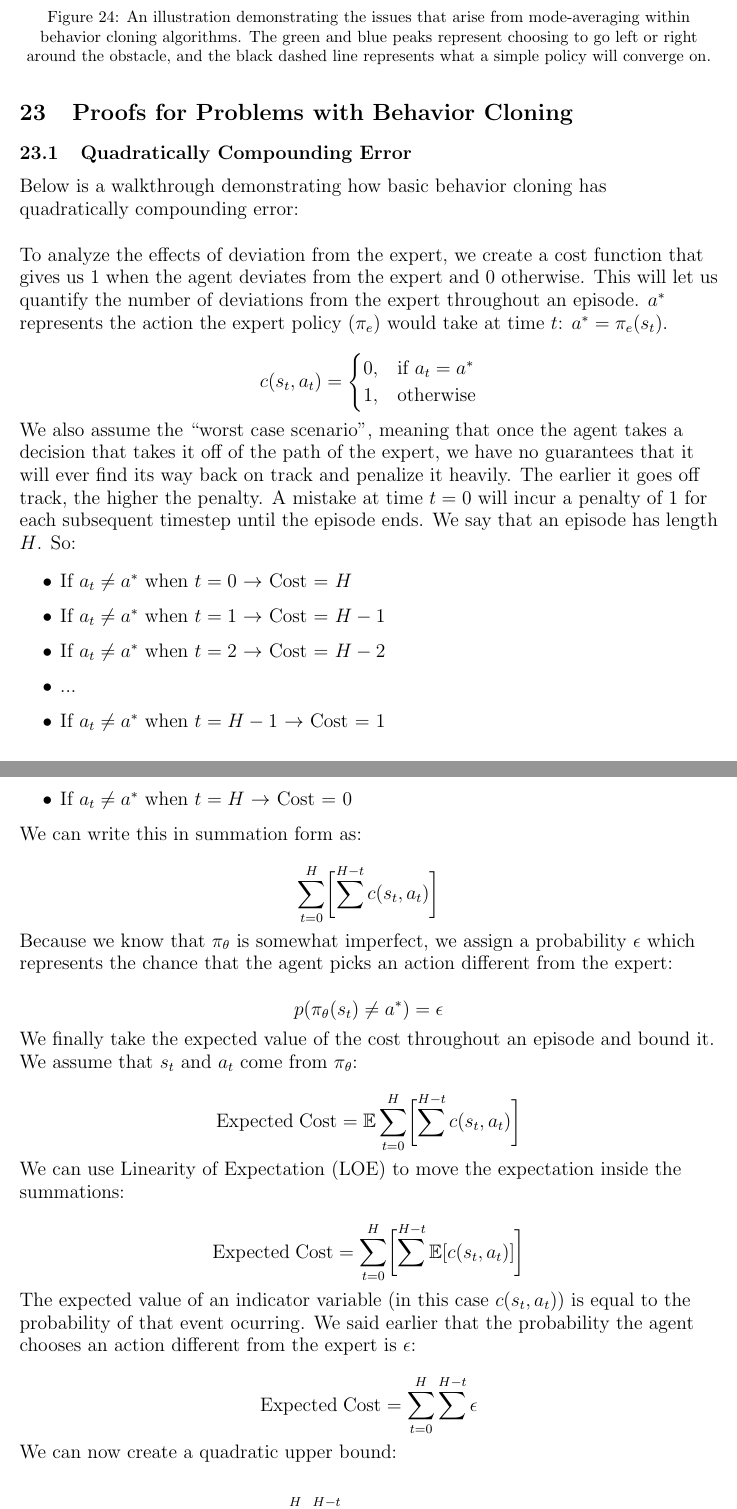
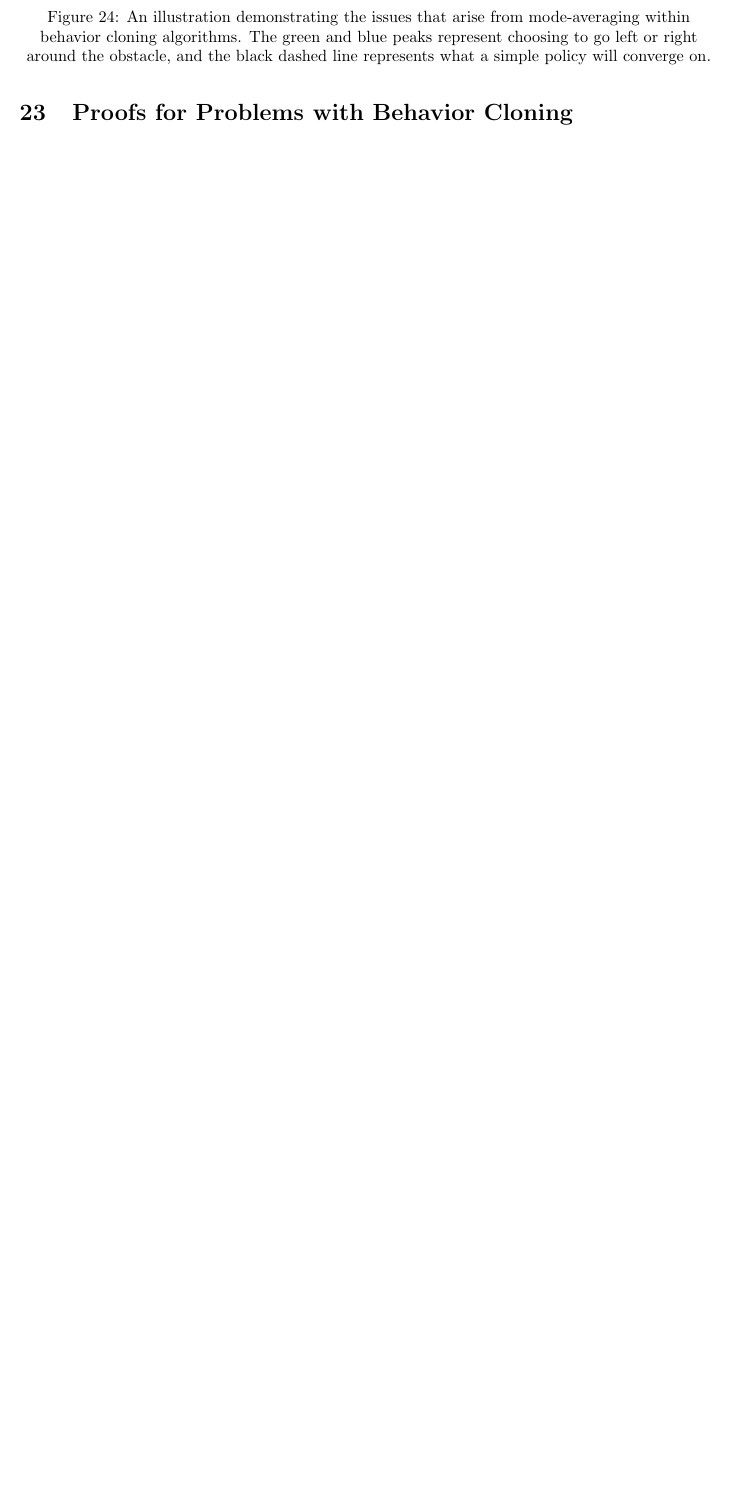
Before and after one commit to interactive-intelligence/I2-grimoire, a LaTeX document (main.tex, which reads rl.tex): two parts of pages 76 and 77 of 118 before the commit and part of page 76 of 116 after it, the two joined at a grey line, cut so that both start at the same text, the shorter picture padded with empty space. Compiled offline with pdfLaTeX.

Commit message:
Remove BC quadratically compounding error proof from RL chapter
Want to find a better way to explain this, removed temporarily.

```diff
--- a/rl.tex
+++ b/rl.tex
@@ -145,55 +145,55 @@
 \end{flushleft}
 
 \section{Proofs for Problems with Behavior Cloning}
-\subsection{Quadratically Compounding Error}
-\begin{flushleft}
-    \large Below is a walkthrough demonstrating how basic behavior cloning has quadratically compounding error: \break
+% \subsection{Quadratically Compounding Error}
+% \begin{flushleft}
+%     \large Below is a walkthrough demonstrating how basic behavior cloning has quadratically compounding error: \break
 
-    To analyze the effects of deviation from the expert, we create a cost function that gives us 1 when the agent deviates from the expert and 0 otherwise. This will let us quantify the number of deviations from the expert throughout an episode. $a^*$ represents the action the expert policy ($\pi_e$) would take at time $t$: $a^* = \pi_e(s_t)$.
+%     To analyze the effects of deviation from the expert, we create a cost function that gives us 1 when the agent deviates from the expert and 0 otherwise. This will let us quantify the number of deviations from the expert throughout an episode. $a^*$ represents the action the expert policy ($\pi_e$) would take at time $t$: $a^* = \pi_e(s_t)$.
 
-    $$c(s_t, a_t) = \begin{cases}
-          0, & \textrm{if } a_t = a^* \\
-          1, & \textrm{otherwise}
-       \end{cases}
-    $$
+%     $$c(s_t, a_t) = \begin{cases}
+%           0, & \textrm{if } a_t = a^* \\
+%           1, & \textrm{otherwise}
+%        \end{cases}
+%     $$
 
-    We also assume the ``worst case scenario'', meaning that once the agent takes a decision that takes it off of the path of the expert, we have no guarantees that it will ever find its way back on track and penalize it heavily. The earlier it goes off track, the higher the penalty. A mistake at time $t = 0$ will incur a penalty of 1 for each subsequent timestep until the episode ends. We say that an episode has length $H$. So:
+%     We also assume the ``worst case scenario'', meaning that once the agent takes a decision that takes it off of the path of the expert, we have no guarantees that it will ever find its way back on track and penalize it heavily. The earlier it goes off track, the higher the penalty. A mistake at time $t = 0$ will incur a penalty of 1 for each subsequent timestep until the episode ends. We say that an episode has length $H$. So:
 
-    \begin{itemize}
-        \item If $a_t \neq a^*$  when $t=0$ $\rightarrow$ Cost = $H$
-        \item If $a_t \neq a^*$  when $t=1$ $\rightarrow$ Cost = $H-1$
-        \item If $a_t \neq a^*$  when $t=2$ $\rightarrow$ Cost = $H-2$
-        \item ...
-        \item If $a_t \neq a^*$  when $t=H-1$ $\rightarrow$ Cost = $1$
-        \item If $a_t \neq a^*$  when $t=H$ $\rightarrow$ Cost = $0$
-    \end{itemize}
+%     \begin{itemize}
+%         \item If $a_t \neq a^*$  when $t=0$ $\rightarrow$ Cost = $H$
+%         \item If $a_t \neq a^*$  when $t=1$ $\rightarrow$ Cost = $H-1$
+%         \item If $a_t \neq a^*$  when $t=2$ $\rightarrow$ Cost = $H-2$
+%         \item ...
+%         \item If $a_t \neq a^*$  when $t=H-1$ $\rightarrow$ Cost = $1$
+%         \item If $a_t \neq a^*$  when $t=H$ $\rightarrow$ Cost = $0$
+%     \end{itemize}
 
-    We can write this in summation form as:
+%     We can write this in summation form as:
 
-    $$\sum_{t=0}^H \biggl[ \sum^{H-t} c(s_t, a_t)\biggr]$$
+%     $$\sum_{t=0}^H \biggl[ \sum^{H-t} c(s_t, a_t)\biggr]$$
 
-    Because we know that $\pi_\theta$ is somewhat imperfect, we assign a probability $\epsilon$ which represents the chance that the agent picks an action different from the expert:
+%     Because we know that $\pi_\theta$ is somewhat imperfect, we assign a probability $\epsilon$ which represents the chance that the agent picks an action different from the expert:
 
-    $$p(\pi_\theta(s_t) \neq a^*) = \epsilon$$
+%     $$p(\pi_\theta(s_t) \neq a^*) = \epsilon$$
 
-    We finally take the expected value of the cost throughout an episode and bound it. We assume that $s_t$ and $a_t$ come from $\pi_\theta$:
+%     We finally take the expected value of the cost throughout an episode and bound it. We assume that $s_t$ and $a_t$ come from $\pi_\theta$:
 
-    $$\mathrm{Expected\;Cost} = \mathbb{E}\sum_{t=0}^H \biggl[ \sum^{H-t} c(s_t, a_t)\biggr]$$
+%     $$\mathrm{Expected\;Cost} = \mathbb{E}\sum_{t=0}^H \biggl[ \sum^{H-t} c(s_t, a_t)\biggr]$$
 
-    We can use Linearity of Expectation (LOE) to move the expectation inside the summations:
+%     We can use Linearity of Expectation (LOE) to move the expectation inside the summations:
 
-    $$\mathrm{Expected\;Cost} = \sum_{t=0}^H \biggl[ \sum^{H-t} \mathbb{E}[c(s_t, a_t)]\biggr]$$
+%     $$\mathrm{Expected\;Cost} = \sum_{t=0}^H \biggl[ \sum^{H-t} \mathbb{E}[c(s_t, a_t)]\biggr]$$
 
-    The expected value of an indicator variable (in this case $c(s_t,a_t)$) is equal to the probability of that event ocurring. We said earlier that the probability the agent chooses an action different from the expert is $\epsilon$:
+%     The expected value of an indicator variable (in this case $c(s_t,a_t)$) is equal to the probability of that event ocurring. We said earlier that the probability the agent chooses an action different from the expert is $\epsilon$:
 
-    $$\mathrm{Expected\;Cost} = \sum_{t=0}^H \sum^{H-t} \epsilon$$
+%     $$\mathrm{Expected\;Cost} = \sum_{t=0}^H \sum^{H-t} \epsilon$$
 
-    We can now create a quadratic upper bound:
+%     We can now create a quadratic upper bound:
 
-    \begin{align*}
-        \mathrm{Expected\;Cost} &= \sum_{t=0}^H \sum^{H-t} \epsilon \\
-        &= H\epsilon + (H-1)\epsilon + (H-2)\epsilon +...+ \epsilon + 0\\
-        &\leq H\epsilon + H\epsilon + H\epsilon +...+ H\epsilon\\
-        \mathrm{Expected\;Cost} &\leq H^2\epsilon
-    \end{align*}
+%     \begin{align*}
+%         \mathrm{Expected\;Cost} &= \sum_{t=0}^H \sum^{H-t} \epsilon \\
+%         &= H\epsilon + (H-1)\epsilon + (H-2)\epsilon +...+ \epsilon + 0\\
+%         &\leq H\epsilon + H\epsilon + H\epsilon +...+ H\epsilon\\
+%         \mathrm{Expected\;Cost} &\leq H^2\epsilon
+%     \end{align*}
 
```
Also changed, not shown: rl.tex (4 more changed lines).
